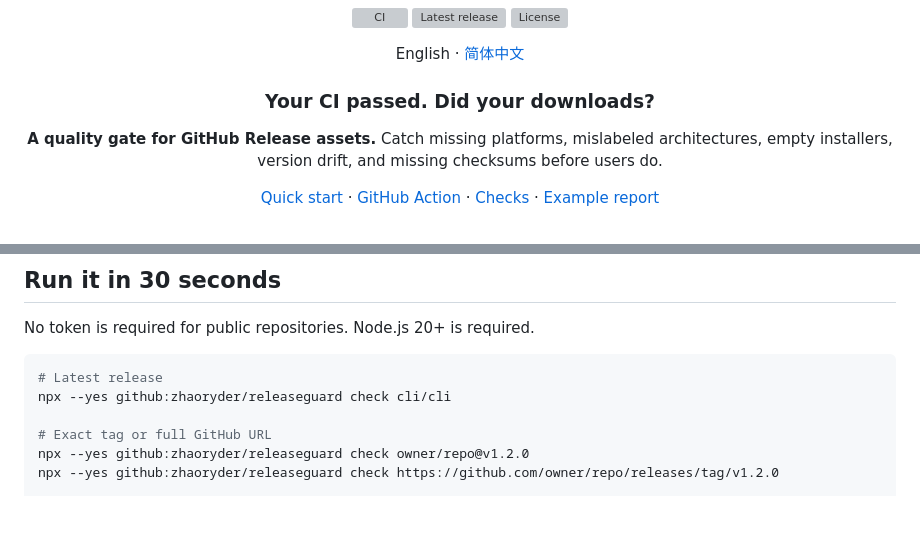
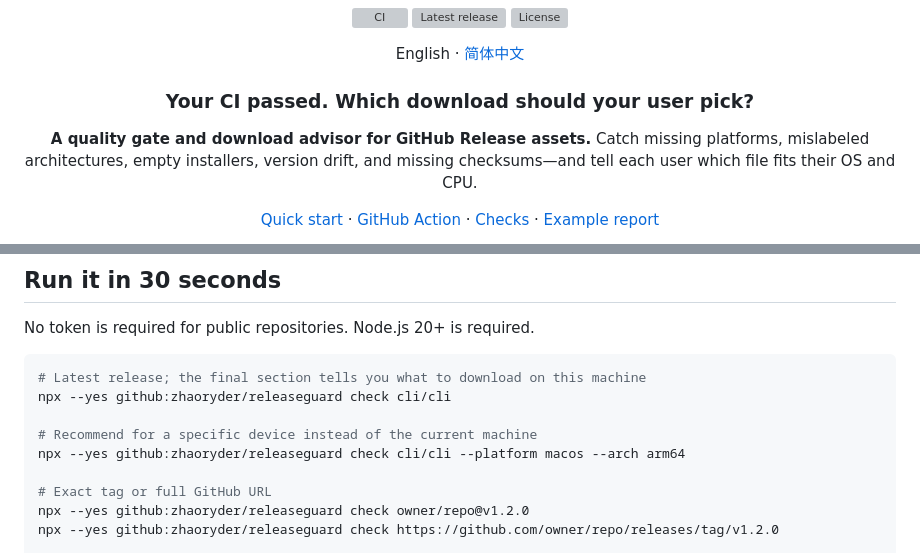
Before and after one commit to zhaoryder/releaseguard, a Markdown page: README.md, 2 parts joined by grey strips. Rendered like a GitHub page; blank space fills up the shorter version; grey boxes are pictures that could not be loaded.

Commit message:
Document download advisor workflow

````diff
--- a/README.md
+++ b/README.md
@@ -6,9 +6,9 @@
 
 English · [简体中文](README.zh-CN.md)
 
-### Your CI passed. Did your downloads?
+### Your CI passed. Which download should your user pick?
 
-**A quality gate for GitHub Release assets.** Catch missing platforms, mislabeled architectures, empty installers, version drift, and missing checksums before users do.
+**A quality gate and download advisor for GitHub Release assets.** Catch missing platforms, mislabeled architectures, empty installers, version drift, and missing checksums—and tell each user which file fits their OS and CPU.
 
 [Quick start](#run-it-in-30-seconds) · [GitHub Action](#add-the-quality-gate) · [Checks](#what-it-catches) · [Example report](docs/example-report.png)
 
@@ -39,8 +39,11 @@ If you ship a desktop, CLI, or mobile release with more than one platform, this
 No token is required for public repositories. Node.js 20+ is required.
 
 ```bash
-# Latest release
+# Latest release; the final section tells you what to download on this machine
 npx --yes github:zhaoryder/releaseguard check cli/cli
+
+# Recommend for a specific device instead of the current machine
+npx --yes github:zhaoryder/releaseguard check cli/cli --platform macos --arch arm64
 
 # Exact tag or full GitHub URL
 npx --yes github:zhaoryder/releaseguard check owner/repo@v1.2.0
````
Also changed, not shown: README.zh-CN.md (+5 -2 lines).
